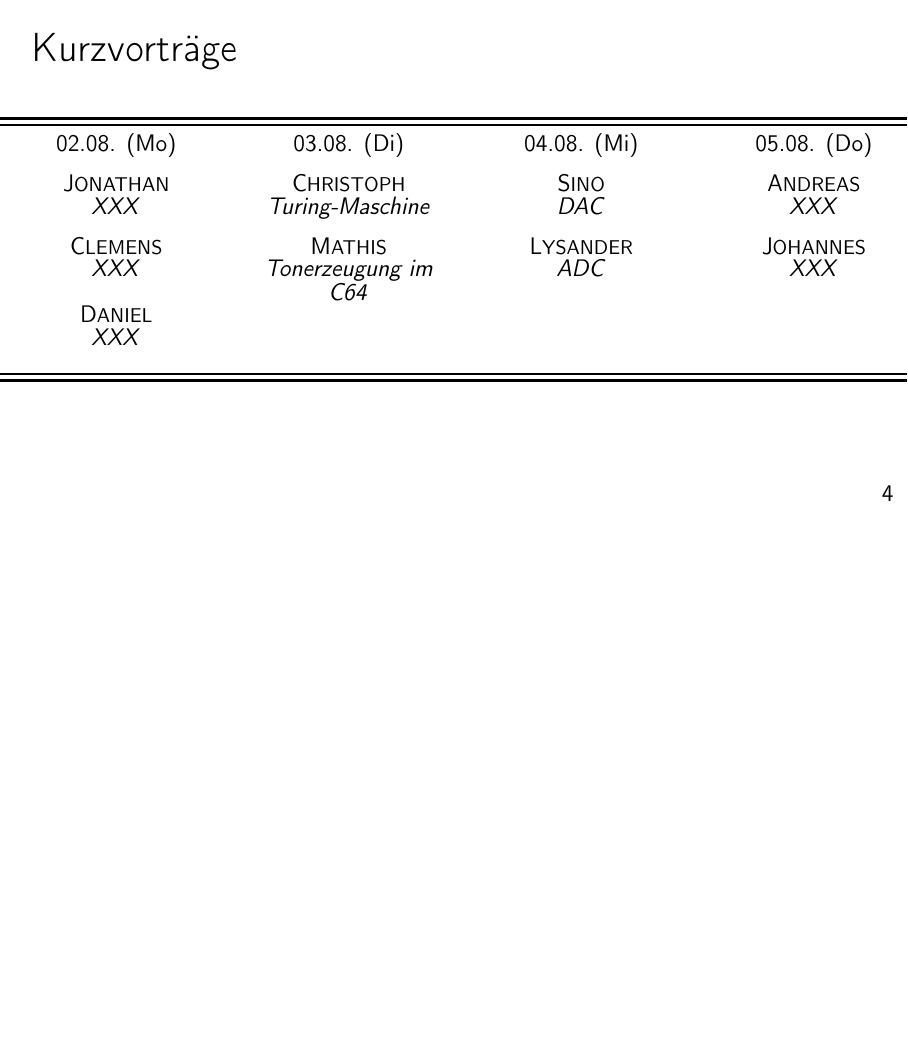
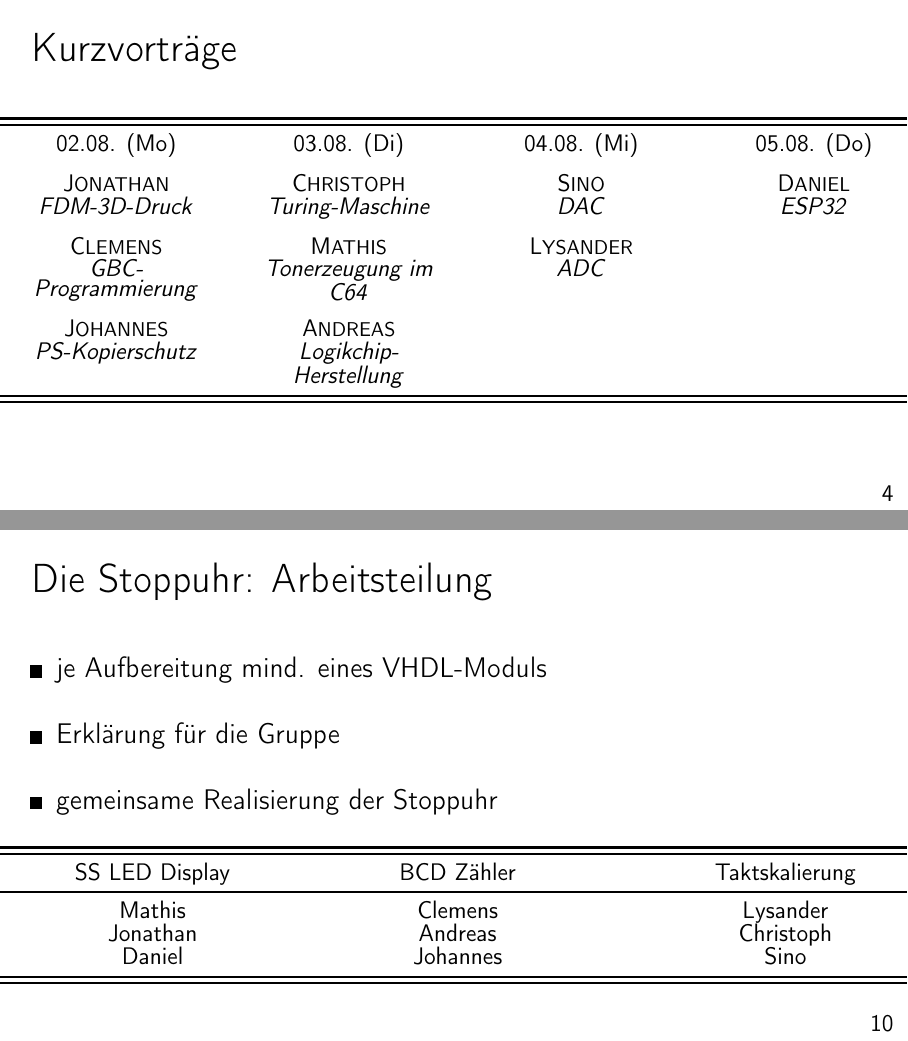
Before and after one commit to DanielBaur/eidmde_git, LaTeX slides (presentation/eidmde_slides.tex): page 8 of 15 before the commit and pages 8 and 16 of 16 after it, the two joined at a grey line, the shorter picture padded with empty space. The pictures show the PDF file presentation/eidmde_slides.pdf that the author committed with the source.

Commit message:
modified presentation

```diff
--- a/presentation/eidmde_slides.tex
+++ b/presentation/eidmde_slides.tex
@@ -192,12 +192,12 @@
         \toprule
         \toprule
         02.08. (Mo)                              &   03.08. (Di)                              &   04.08. (Mi)                             &   05.08. (Do)   \\[3.0 mm]
-        J{\fontsize{10}{10}\selectfont ONATHAN}  &   C{\fontsize{10}{10}\selectfont HRISTOPH} &   S{\fontsize{10}{10}\selectfont INO}     &   A{\fontsize{10}{10}\selectfont NDREAS}   \\
-        \textit{XXX}                             &   \textit{Turing-Maschine}                 &   \textit{DAC}                            &   \textit{XXX}   \\[3.0 mm]
-        C{\fontsize{10}{10}\selectfont LEMENS}   &   M{\fontsize{10}{10}\selectfont ATHIS}    &   L{\fontsize{10}{10}\selectfont YSANDER} &   J{\fontsize{10}{10}\selectfont OHANNES}   \\
-        \textit{XXX}                             &   \textit{Tonerzeugung im C64}             &   \textit{ADC}                            &   \textit{XXX}   \\[3.0 mm]
-        D{\fontsize{10}{10}\selectfont ANIEL}    &                                            &                                           &      \\
-        \textit{XXX}                             &                                            &                                           &      \\[3.0 mm]
+        J{\fontsize{10}{10}\selectfont ONATHAN}  &   C{\fontsize{10}{10}\selectfont HRISTOPH} &   S{\fontsize{10}{10}\selectfont INO}     &   D{\fontsize{10}{10}\selectfont ANIEL}   \\
+        \textit{FDM-3D-Druck}                    &   \textit{Turing-Maschine}                 &   \textit{DAC}                            &   \textit{ESP32}   \\[3.0 mm]
+        C{\fontsize{10}{10}\selectfont LEMENS}   &   M{\fontsize{10}{10}\selectfont ATHIS}    &   L{\fontsize{10}{10}\selectfont YSANDER} &   \\
+        \textit{GBC-Programmierung}              &   \textit{Tonerzeugung im C64}             &   \textit{ADC}                            &   \\[6.5 mm]
+        J{\fontsize{10}{10}\selectfont OHANNES}  &   A{\fontsize{10}{10}\selectfont NDREAS}   &                                           &   \\
+        \textit{PS-Kopierschutz}                 &   \textit{Logikchip-Herstellung}           &                                           &   \\[3.0 mm]
         \bottomrule
         \bottomrule
         \end{tabular}
@@ -331,36 +331,36 @@
 
 
 % Stoppuhr: Arbeitsteilung
-%\begin{frame}
-%    \frametitle{Die Stoppuhr: Arbeitsteilung}
-%    % table
-%    \begin{textblock*}{\paperwidth}(0.0\paperwidth,0.62\paperheight)
-%        {\fontsize{12}{10}\selectfont
-%        \begin{tabular}{C{0.31\paperwidth}C{0.31\paperwidth}C{0.36\paperwidth}}
-%        \toprule
-%        \toprule
-%        SS LED Display  &  BCD Zähler   &   Taktskalierung  \\%[2.0 mm]
-%        \midrule
-%        Nina        &   Steffi          &   Hany            \\
-%        Malte       &   Markus          &   Timo            \\
-%        Tim         &                   &                   \\
-%        \bottomrule
-%        \bottomrule
-%        \end{tabular}
-%        }
-%    \end{textblock*}
-%    % bullets
-%    \begin{textblock*}{1\paperwidth}(0.0\paperwidth,0.0\paperheight)
-%        \vspace*{2.0cm}
-%        \begin{itemize}
-%            \setlength\itemsep{16pt}
-%            \item je Aufbereitung mind. eines VHDL-Moduls
-%            \item Erklärung für die Gruppe
-%            \item gemeinsame Realisierung der Stoppuhr
-%        \end{itemize}
-%    \end{textblock*}
-%    \framenumber
-%\end{frame}
+\begin{frame}
+    \frametitle{Die Stoppuhr: Arbeitsteilung}
+    % table
+    \begin{textblock*}{\paperwidth}(0.0\paperwidth,0.62\paperheight)
+        {\fontsize{12}{10}\selectfont
+        \begin{tabular}{C{0.31\paperwidth}C{0.31\paperwidth}C{0.36\paperwidth}}
+        \toprule
+        \toprule
+        SS LED Display  &   BCD Zähler   &   Taktskalierung  \\%[2.0 mm]
+        \midrule
+        Mathis          &   Clemens      &   Lysander        \\
+        Jonathan        &   Andreas      &   Christoph       \\
+        Daniel          &   Johannes     &   Sino            \\
+        \bottomrule
+        \bottomrule
+        \end{tabular}
+        }
+    \end{textblock*}
+    % bullets
+    \begin{textblock*}{1\paperwidth}(0.0\paperwidth,0.0\paperheight)
+        \vspace*{2.0cm}
+        \begin{itemize}
+            \setlength\itemsep{16pt}
+            \item je Aufbereitung mind. eines VHDL-Moduls
+            \item Erklärung für die Gruppe
+            \item gemeinsame Realisierung der Stoppuhr
+        \end{itemize}
+    \end{textblock*}
+    \framenumber
+\end{frame}
 
 
 % chapter: Einführung in die Mikrocontroller-Programmierung
```
Also changed, not shown: uebungsblaetter/blatt3__vhdl.tex (+27 -30 lines), presentation/eidmde_slides.pdf, uebungsblaetter/blatt3__vhdl.pdf, presentation/eidmde_slides.tex (2 more changed lines).
